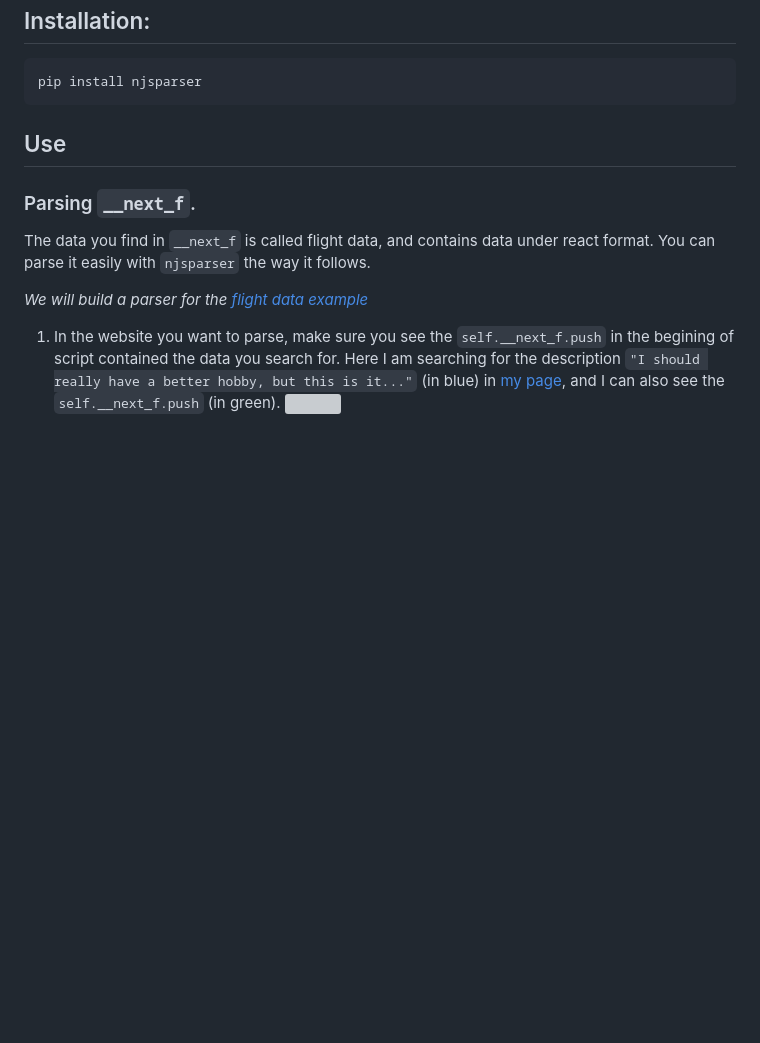
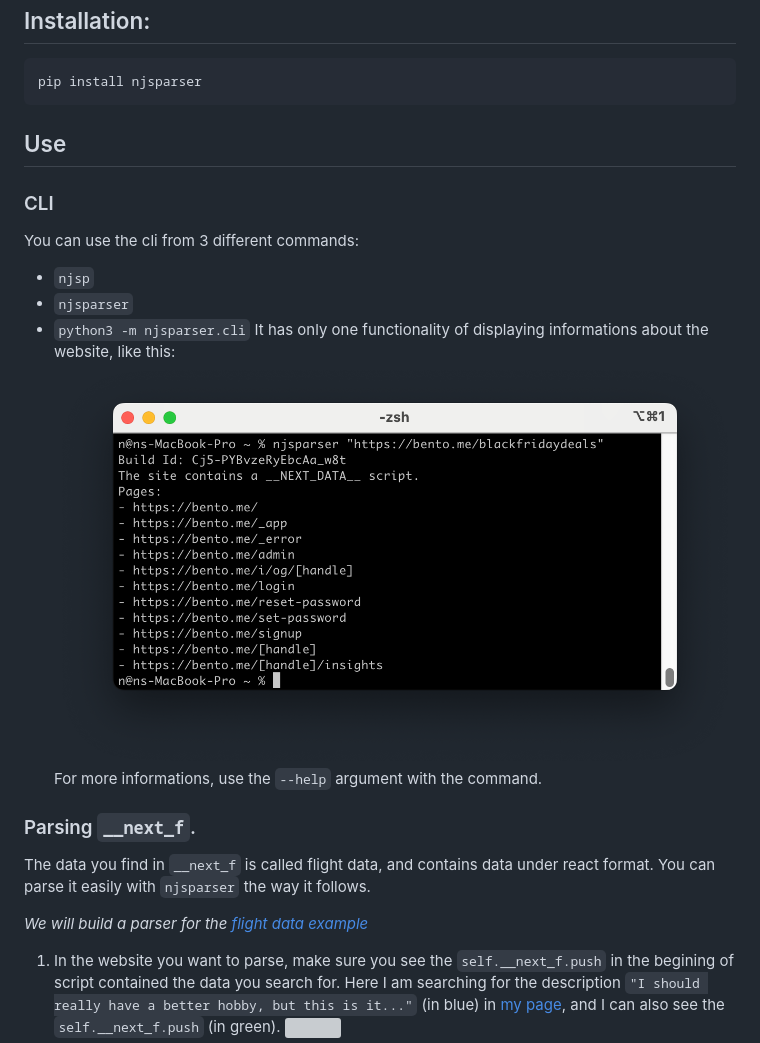
Before and after one commit to novitae/njsparser, a Markdown page: README.md, the part around the change. Drawn GitHub-style; pictures changed too: src/Capture d’écran 2024-12-27 à 13.01.10.png (added); blank space fills up the shorter version; grey boxes are pictures that could not be loaded.

Commit message:
cli now required, callable from njsp or njsparser, and has option to force api endpoints display

````diff
--- a/README.md
+++ b/README.md
@@ -12,6 +12,14 @@ It uses only **lxml**, **orjson**, **pydantic** to garantee a fast and efficient
 pip install njsparser
 ```
 ## Use
+### CLI
+You can use the cli from 3 different commands:
+- `njsp`
+- `njsparser`
+- `python3 -m njsparser.cli`
+It has only one functionality of displaying informations about the website, like this:
+![](./src/Capture%20d’écran%202024-12-27%20à%2013.01.10.png)
+For more informations, use the `--help` argument with the command.
 ### Parsing `__next_f`.
 The data you find in `__next_f` is called flight data, and contains data under react format. You can parse it easily with `njsparser` the way it follows.
 
````
Also changed, not shown: 2 other files.
